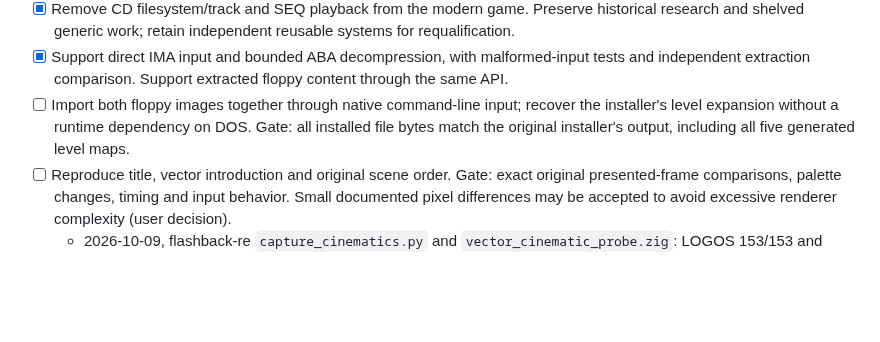
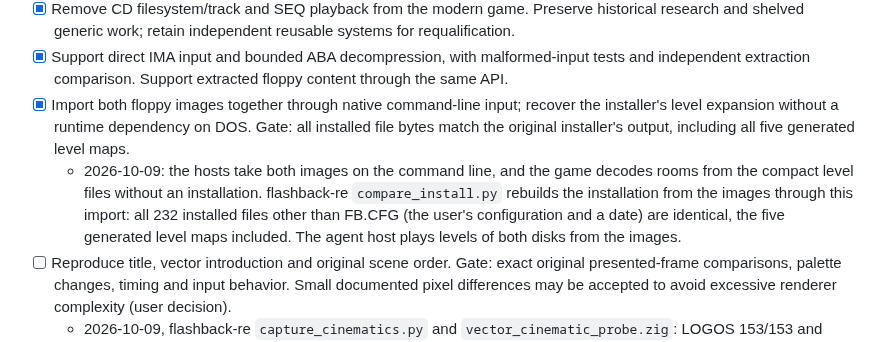
Before and after one commit to jdmichaud/flashbackz, a Markdown page: PLAN.md, the part around the change. Rendered like a GitHub page; blank space fills up the shorter version.

Commit message:
plan: the installation is reproduced from the floppy images
Co-Authored-By: Claude Opus 5.5 <noreply@anthropic.com>

```diff
--- a/PLAN.md
+++ b/PLAN.md
@@ -25,9 +25,14 @@ Browser/WebAssembly support is excluded by the user; native Linux is the current
   research and shelved generic work; retain independent reusable systems for requalification.
 - [x] Support direct IMA input and bounded ABA decompression, with malformed-input tests and
   independent extraction comparison. Support extracted floppy content through the same API.
-- [ ] Import both floppy images together through native command-line input; recover the
+- [x] Import both floppy images together through native command-line input; recover the
   installer's level expansion without a runtime dependency on DOS. Gate: all installed file
   bytes match the original installer's output, including all five generated level maps.
+  - 2026-10-09: the hosts take both images on the command line, and the game decodes rooms
+    from the compact level files without an installation. flashback-re `compare_install.py`
+    rebuilds the installation from the images through this import: all 232 installed files
+    other than FB.CFG (the user's configuration and a date) are identical, the five generated
+    level maps included. The agent host plays levels of both disks from the images.
 - [ ] Reproduce title, vector introduction and original scene order. Gate: exact original
   presented-frame comparisons, palette changes, timing and input behavior. Small documented
   pixel differences may be accepted to avoid excessive renderer complexity (user decision).
```
